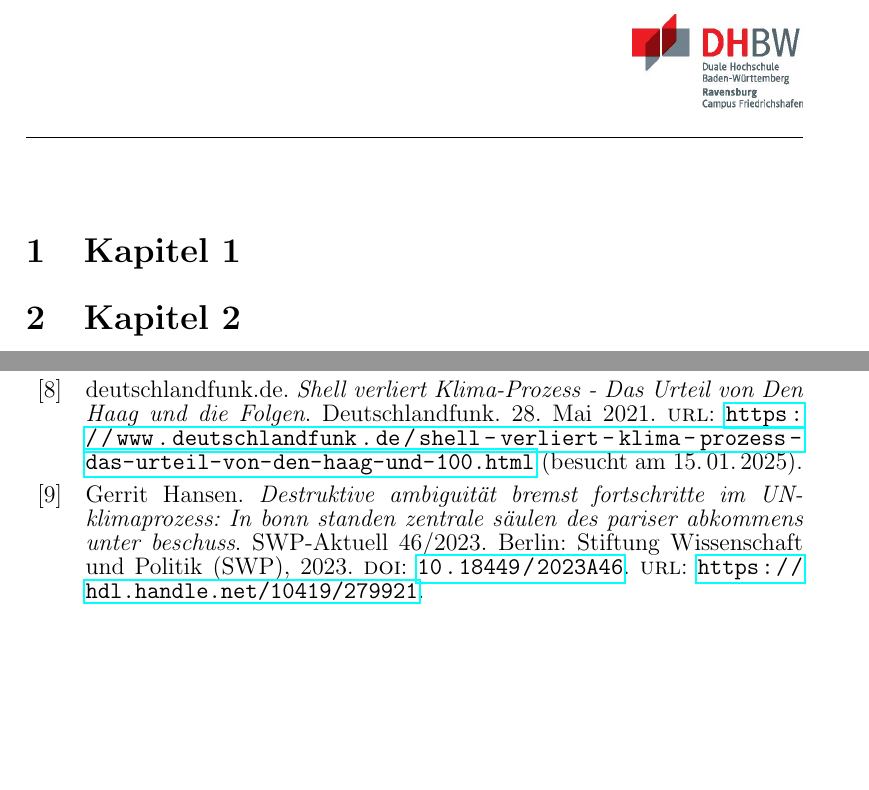
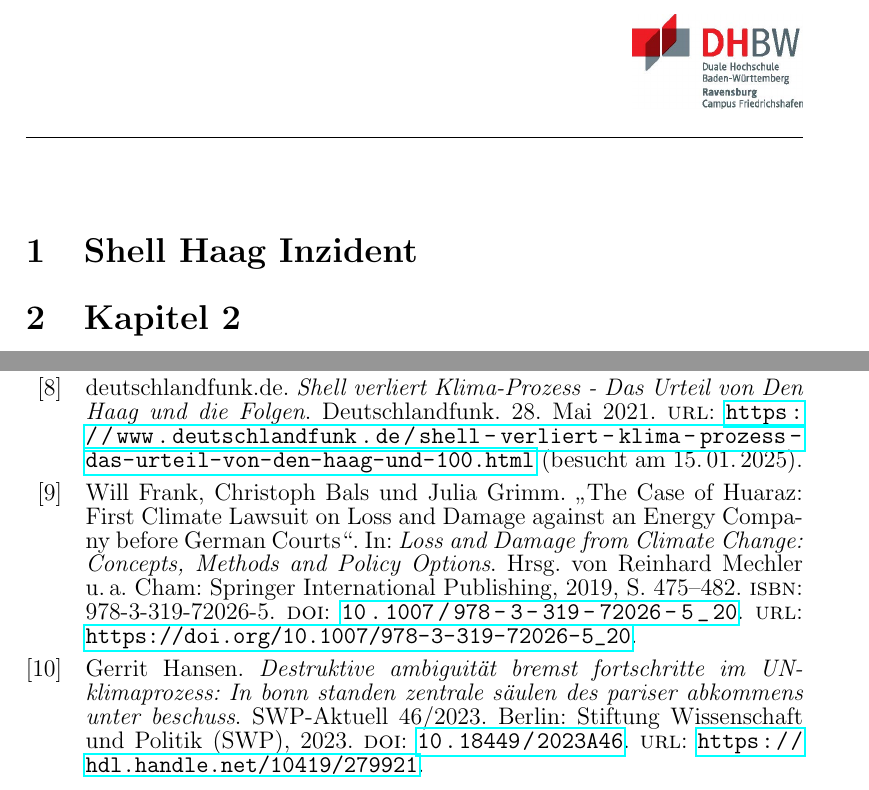
Before and after one commit to Lukiano12/Seminar, a LaTeX document (main.tex, which reads literatur.bib): two parts of pages 2 and 3 of 4, joined at a grey line, cut at the place of the change, the shorter picture padded with empty space. Compiled offline with pdfLaTeX.

Commit message:
Added a couple citations, started to add changes to chapters

```diff
--- a/literatur.bib
+++ b/literatur.bib
@@ -88,6 +88,21 @@
   file = {C:\Users\lnztadil\Zotero\storage\CFK77YP7\shell-verliert-klima-prozess-das-urteil-von-den-haag-und-100.html}
 }
 
+@incollection{Frank2019,
+  title = {The Case of Huaraz: {{First}} Climate Lawsuit on Loss and Damage against an Energy Company before German Courts},
+  booktitle = {Loss and Damage from Climate Change: {{Concepts}}, Methods and Policy Options},
+  author = {Frank, Will and Bals, Christoph and Grimm, Julia},
+  editor = {Mechler, Reinhard and Bouwer, Laurens M. and Schinko, Thomas and Surminski, Swenja and Linnerooth-Bayer, JoAnne},
+  date = {2019},
+  pages = {475--482},
+  publisher = {Springer International Publishing},
+  location = {Cham},
+  doi = {10.1007/978-3-319-72026-5_20},
+  url = {https://doi.org/10.1007/978-3-319-72026-5_20},
+  abstract = {The civil lawCivil lawcase brought forward in 2016 by the Peruvian Saúl Luciano Lliuya with the support of the NGO Germanwatch against the German energy company RWE is the first climate lawsuit in Germany. It addresses the question whether and how the biggest greenhouse-gas emitters, such as energy suppliers, may be held liable for lossesLossesand damages caused by climate changeClimate change. Specifically, the plaintiff sued the company for a contribution to safety measures that help avoid the outburst of a glacial lagoon fuelled by glacial retreat linked to anthropogenic climate changeClimate change. The requested support for necessary risk managementRisk managementmeasures at the lake to reduce the riskRiskof floodingFloodingare commensurate with the causal contribution of the company's share in historical CO2 emissions, approximately 0.5\%. After having been rejected by a district court in November 2017, the Court of Appeals accepted the case and took it forward to the evidentiary phase. This decision marks the first time that a court acknowledged that a private company is in principal responsible for its share in causing climate damages. The lawsuit has raised the issue of responsibilityResponsibilityof large energy companies, and other emitters of greenhouse gas emissions, for climate changeClimate changein terms of liabilityLiabilityfor nuisance caused to private property. The acceptance of the case and its entering into the evidentiary phase has written legal history and the case may act as a model for lawsuits in other countries. Comparable legal bases for similar cases exist in numerous countries around the world. The decision thus may have implications for the responsibilityResponsibilityof great emitters all around the globe in terms of communicating the relevant litigationLitigationrisks to shareholders and building adequate financial reserves.},
+  isbn = {978-3-319-72026-5}
+}
+
 @report{Hansen2023Destruktive,
   type = {SWP-Aktuell},
   title = {Destruktive ambiguität bremst fortschritte im UN-klimaprozess: In bonn standen zentrale säulen des pariser abkommens unter beschuss},
--- a/main.tex
+++ b/main.tex
@@ -130,7 +130,7 @@
 
 
 
-\section{Kapitel 1}
+\section{Shell Haag Inzident}
 \section{Kapitel 2}
 \section{Kapitel 3}
 \section{Kapitel 4}
```
Also changed, not shown: main.bbl, main.pdf, literatur.bib (11 more changed lines), 7 other files.
